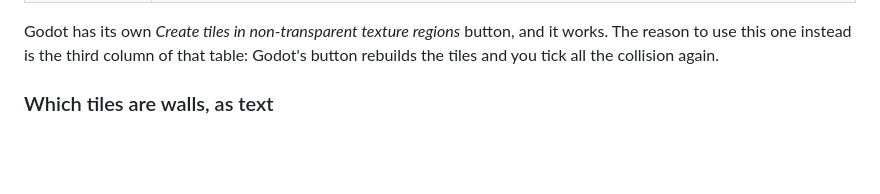
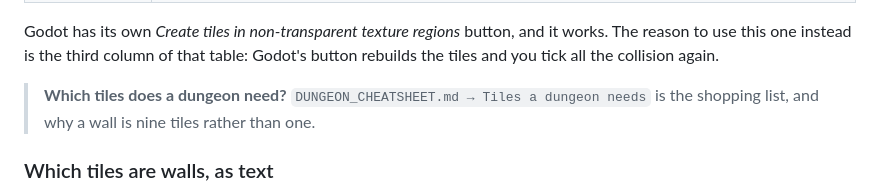
Before and after one commit to b4k4kozmo/KatsuBoyJava, a Markdown page: KatsuBoyGodot/AUTHORING.md, the part around the change. GitHub-like rendering; blank space fills up the shorter version.

```diff
--- a/KatsuBoyGodot/AUTHORING.md
+++ b/KatsuBoyGodot/AUTHORING.md
@@ -177,6 +177,9 @@ names, no upscaling by hand.
 Godot has its own *Create tiles in non-transparent texture regions* button, and
 it works. The reason to use this one instead is the third column of that table:
 Godot's button rebuilds the tiles and you tick all the collision again.
+
+> **Which tiles does a dungeon need?** `DUNGEON_CHEATSHEET.md → Tiles a dungeon
+> needs` is the shopping list, and why a wall is nine tiles rather than one.
 
 ### Which tiles are walls, as text
 
```
Also changed, not shown: KatsuBoyGodot/DUNGEON_CHEATSHEET.md (+65 -0 lines), KatsuBoyGodot/ROADMAP.md (+6 -0 lines).
